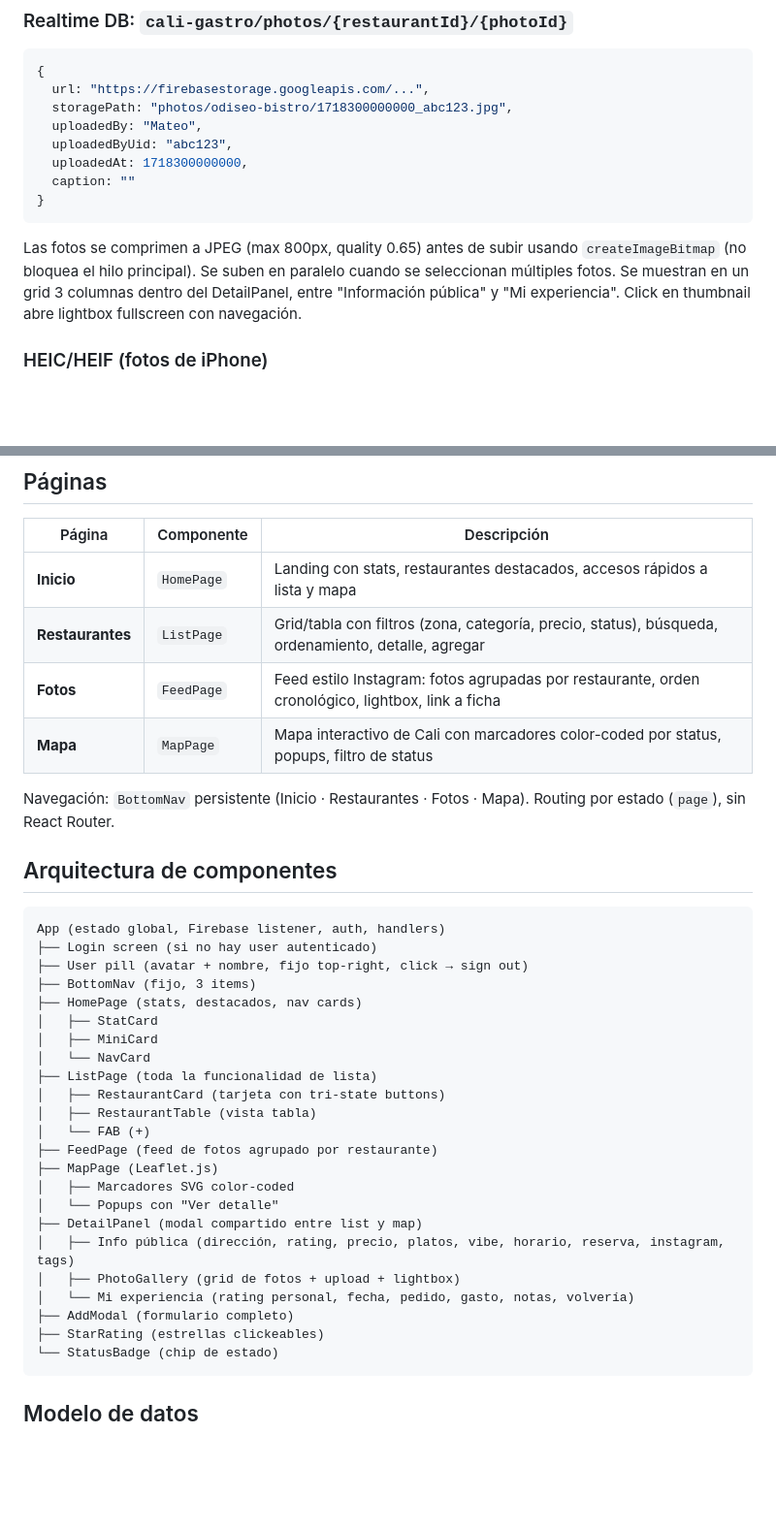
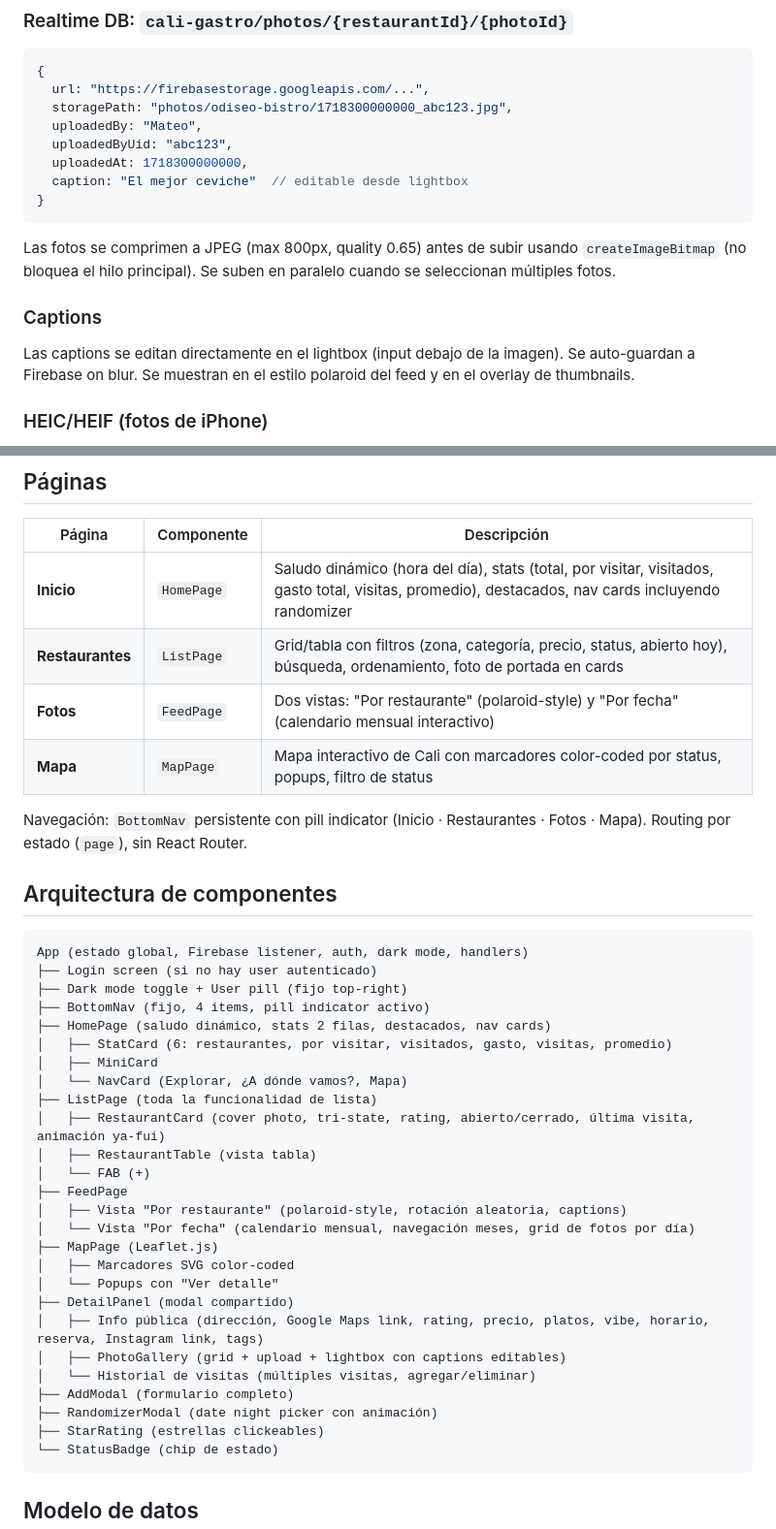
Before and after one commit to Mateob6/cali-gastro, a Markdown page: CLAUDE.md, 2 parts joined by grey strips. Shown at 97% size. Rendered like a GitHub page; blank space fills up the shorter version.

````diff
--- a/CLAUDE.md
+++ b/CLAUDE.md
@@ -43,11 +44,15 @@ Galería de fotos por restaurante, compartida entre ambos usuarios.
   uploadedBy: "Mateo",
   uploadedByUid: "abc123",
   uploadedAt: 1718300000000,
-  caption: ""
+  caption: "El mejor ceviche"  // editable desde lightbox
 }
 ```
 
-Las fotos se comprimen a JPEG (max 800px, quality 0.65) antes de subir usando `createImageBitmap` (no bloquea el hilo principal). Se suben en paralelo cuando se seleccionan múltiples fotos. Se muestran en un grid 3 columnas dentro del DetailPanel, entre "Información pública" y "Mi experiencia". Click en thumbnail abre lightbox fullscreen con navegación.
+Las fotos se comprimen a JPEG (max 800px, quality 0.65) antes de subir usando `createImageBitmap` (no bloquea el hilo principal). Se suben en paralelo cuando se seleccionan múltiples fotos.
+
+### Captions
+
+Las captions se editan directamente en el lightbox (input debajo de la imagen). Se auto-guardan a Firebase on blur. Se muestran en el estilo polaroid del feed y en el overlay de thumbnails.
 
 ### HEIC/HEIF (fotos de iPhone)
 
@@ -60,37 +65,40 @@ Las fotos se comprimen a JPEG (max 800px, quality 0.65) antes de subir usando `c
 
 | Página | Componente | Descripción |
 |--------|-----------|-------------|
-| **Inicio** | `HomePage` | Landing con stats, restaurantes destacados, accesos rápidos a lista y mapa |
-| **Restaurantes** | `ListPage` | Grid/tabla con filtros (zona, categoría, precio, status), búsqueda, ordenamiento, detalle, agregar |
-| **Fotos** | `FeedPage` | Feed estilo Instagram: fotos agrupadas por restaurante, orden cronológico, lightbox, link a ficha |
+| **Inicio** | `HomePage` | Saludo dinámico (hora del día), stats (total, por visitar, visitados, gasto total, visitas, promedio), destacados, nav cards incluyendo randomizer |
+| **Restaurantes** | `ListPage` | Grid/tabla con filtros (zona, categoría, precio, status, abierto hoy), búsqueda, ordenamiento, foto de portada en cards |
+| **Fotos** | `FeedPage` | Dos vistas: "Por restaurante" (polaroid-style) y "Por fecha" (calendario mensual interactivo) |
 | **Mapa** | `MapPage` | Mapa interactivo de Cali con marcadores color-coded por status, popups, filtro de status |
 
-Navegación: `BottomNav` persistente (Inicio · Restaurantes · Fotos · Mapa). Routing por estado (`page`), sin React Router.
+Navegación: `BottomNav` persistente con pill indicator (Inicio · Restaurantes · Fotos · Mapa). Routing por estado (`page`), sin React Router.
 
 ## Arquitectura de componentes
 
 ```
-App (estado global, Firebase listener, auth, handlers)
+App (estado global, Firebase listener, auth, dark mode, handlers)
 ├── Login screen (si no hay user autenticado)
-├── User pill (avatar + nombre, fijo top-right, click → sign out)
-├── BottomNav (fijo, 3 items)
-├── HomePage (stats, destacados, nav cards)
-│   ├── StatCard
+├── Dark mode toggle + User pill (fijo top-right)
+├── BottomNav (fijo, 4 items, pill indicator activo)
+├── HomePage (saludo dinámico, stats 2 filas, destacados, nav cards)
+│   ├── StatCard (6: restaurantes, por visitar, visitados, gasto, visitas, promedio)
 │   ├── MiniCard
-│   └── NavCard
+│   └── NavCard (Explorar, ¿A dónde vamos?, Mapa)
 ├── ListPage (toda la funcionalidad de lista)
-│   ├── RestaurantCard (tarjeta con tri-state buttons)
+│   ├── RestaurantCard (cover photo, tri-state, rating, abierto/cerrado, última visita, animación ya-fui)
 │   ├── RestaurantTable (vista tabla)
 │   └── FAB (+)
-├── FeedPage (feed de fotos agrupado por restaurante)
+├── FeedPage
+│   ├── Vista "Por restaurante" (polaroid-style, rotación aleatoria, captions)
+│   └── Vista "Por fecha" (calendario mensual, navegación meses, grid de fotos por día)
 ├── MapPage (Leaflet.js)
 │   ├── Marcadores SVG color-coded
 │   └── Popups con "Ver detalle"
-├── DetailPanel (modal compartido entre list y map)
-│   ├── Info pública (dirección, rating, precio, platos, vibe, horario, reserva, instagram, tags)
-│   ├── PhotoGallery (grid de fotos + upload + lightbox)
-│   └── Mi experiencia (rating personal, fecha, pedido, gasto, notas, volvería)
+├── DetailPanel (modal compartido)
+│   ├── Info pública (dirección, Google Maps link, rating, precio, platos, vibe, horario, reserva, Instagram link, tags)
+│   ├── PhotoGallery (grid + upload + lightbox con captions editables)
+│   └── Historial de visitas (múltiples visitas, agregar/eliminar)
 ├── AddModal (formulario completo)
+├── RandomizerModal (date night picker con animación)
 ├── StarRating (estrellas clickeables)
 └── StatusBadge (chip de estado)
 ```
````
Also changed, not shown: other parts of CLAUDE.md (+86 -25 lines).
